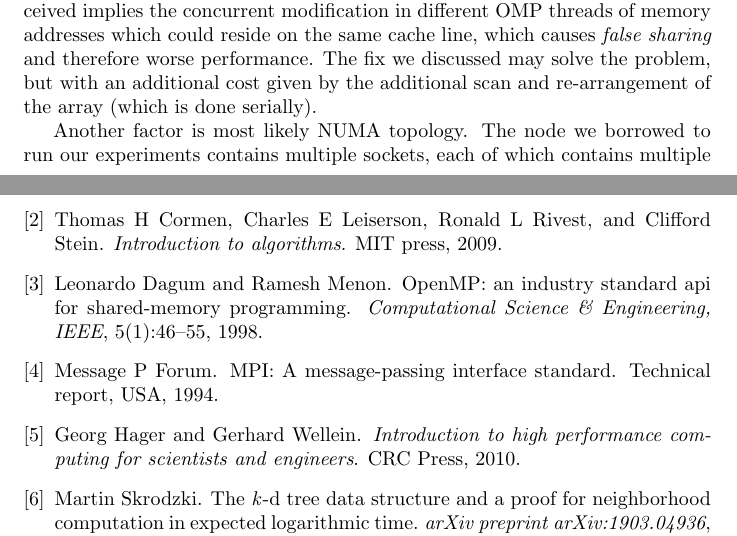
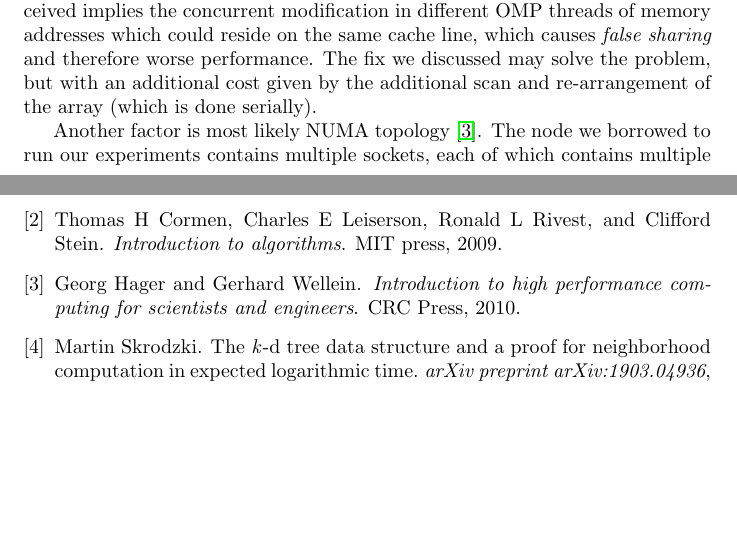
Before and after one commit to tales-from-dssc/foundations-of-hpc-fAndreuzzi, a LaTeX problem sheet (assignment2/report.tex, which reads assignment2/bibfile.bib): two parts of pages 16 and 18 of 18, joined at a grey line, cut so that both start at the same text, the shorter picture padded with empty space. Compiled offline with pdfLaTeX.

Commit message:
remove useless citations

```diff
--- a/assignment2/bibfile.bib
+++ b/assignment2/bibfile.bib
@@ -16,9 +9,0 @@
-    Journal = {Computational Science \& Engineering, IEEE},
-    Number = {1},
-    Pages = {46--55},
-    Publisher = {IEEE},
-    Title = {{OpenMP}: an industry standard API for shared-memory programming},
-    Volume = {5},
-    Year = {1998}}
-
-@techreport{mpi,
--- a/assignment2/report.tex
+++ b/assignment2/report.tex
@@ -963,8 +963,9 @@ memory addresses which could reside on the same cache line, which causes
 may solve the problem, but with an additional cost given by the additional scan
 and re-arrangement of the array (which is done serially).
 
-Another factor is most likely NUMA topology. The node we borrowed to run our
-experiments contains multiple sockets, each of which contains multiple cores.
+Another factor is most likely NUMA topology \cite{hager2010introduction}. The
+node we borrowed to run our experiments contains multiple sockets, each of which
+contains multiple cores.
 One of those cores corresponds to \texttt{thread0}, i.e. the main thread, which
 allocates the memory needed to represent the \kdtree{}. Due to the
 \emph{first touch} policy the memory is allocated on \texttt{thread0} which is
```
Also changed, not shown: assignment2/bibfile.bib (12 more changed lines), assignment2/report.tex (2 more changed lines).
